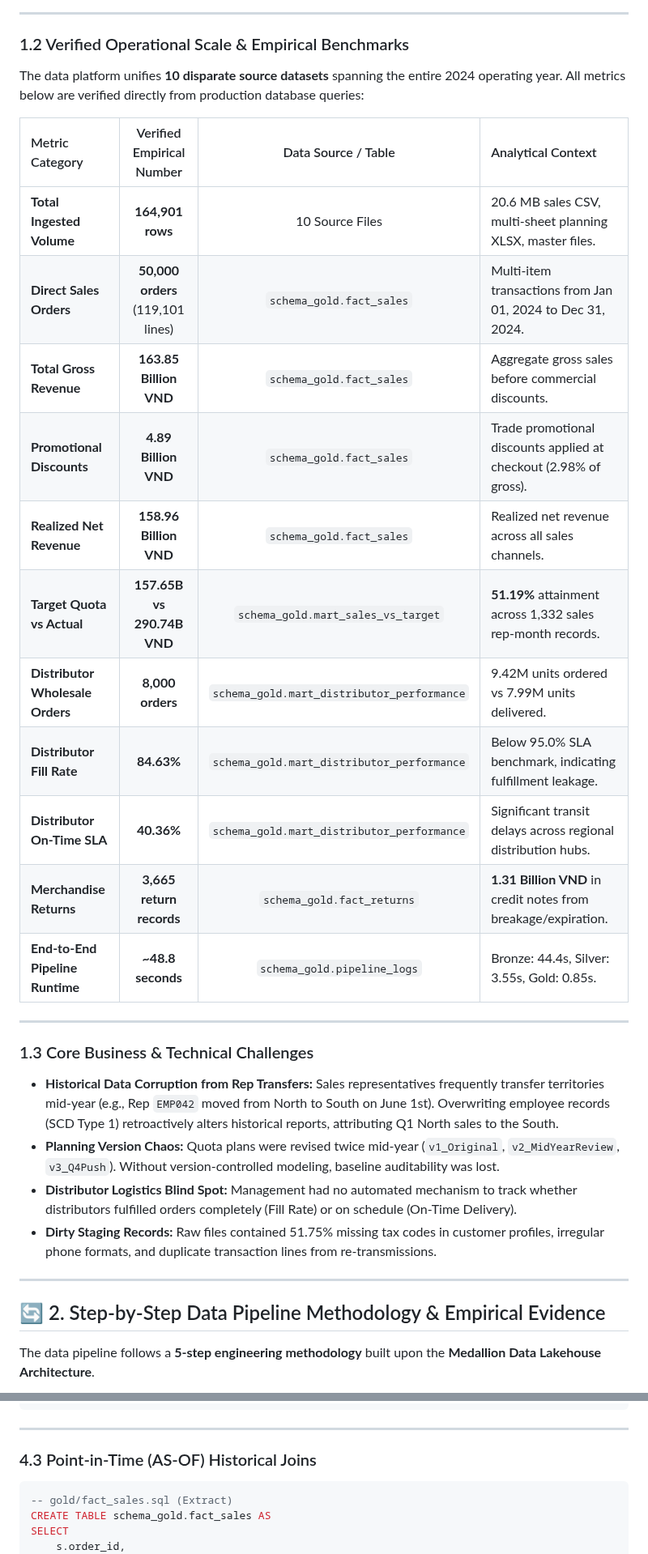
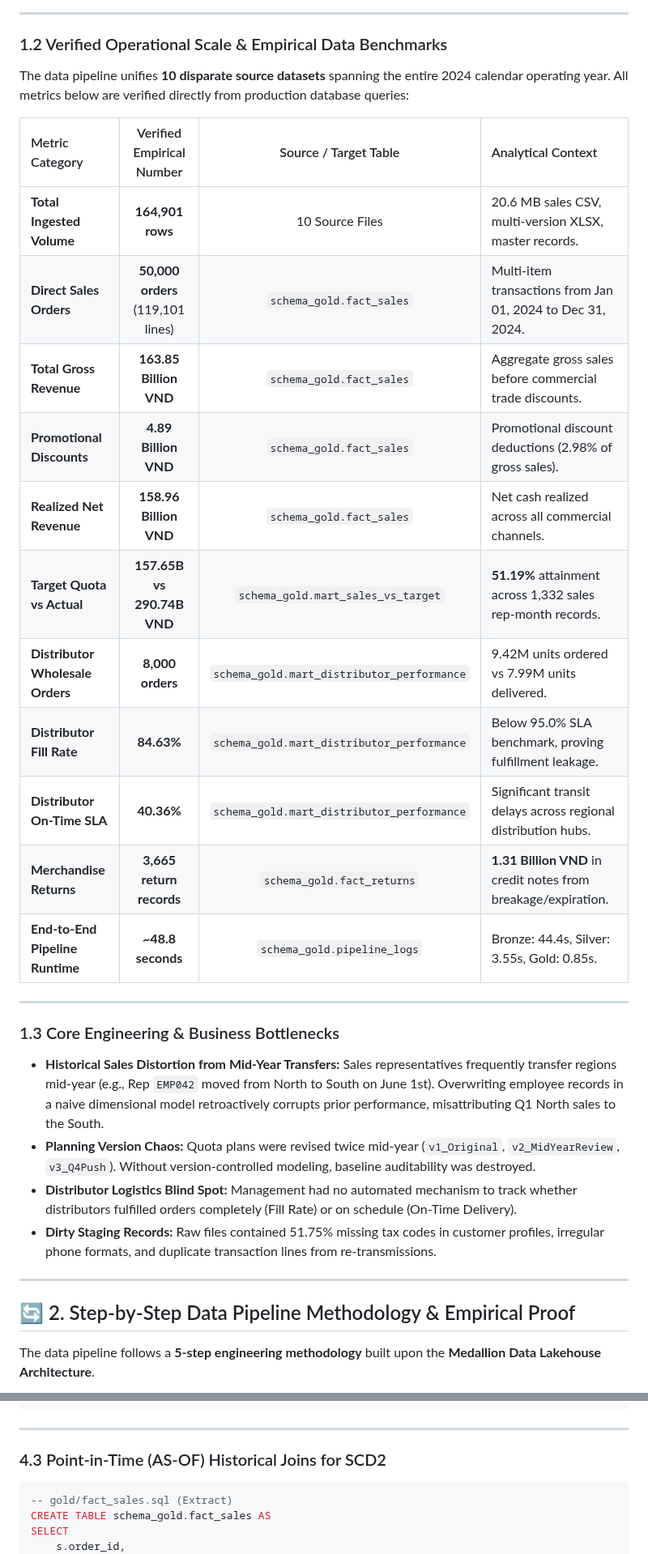
Before and after one commit to thunx280-ctrl/medallion-datapipeline, a Markdown page: README.md, 2 parts joined by grey strips. Shown at 81% size. GitHub-like rendering.

````diff
--- a/README.md
+++ b/README.md
@@ -58,34 +60,34 @@ flowchart LR
 
 ---
 
-### 1.2 Verified Operational Scale & Empirical Benchmarks
-The data platform unifies **10 disparate source datasets** spanning the entire 2024 operating year. All metrics below are verified directly from production database queries:
+### 1.2 Verified Operational Scale & Empirical Data Benchmarks
+The data pipeline unifies **10 disparate source datasets** spanning the entire 2024 calendar operating year. All metrics below are verified directly from production database queries:
 
-| Metric Category | Verified Empirical Number | Data Source / Table | Analytical Context |
+| Metric Category | Verified Empirical Number | Source / Target Table | Analytical Context |
 | :--- | :---: | :---: | :--- |
-| **Total Ingested Volume** | **164,901 rows** | 10 Source Files | 20.6 MB sales CSV, multi-sheet planning XLSX, master files. |
+| **Total Ingested Volume** | **164,901 rows** | 10 Source Files | 20.6 MB sales CSV, multi-version XLSX, master records. |
 | **Direct Sales Orders** | **50,000 orders** (119,101 lines) | `schema_gold.fact_sales` | Multi-item transactions from Jan 01, 2024 to Dec 31, 2024. |
-| **Total Gross Revenue** | **163.85 Billion VND** | `schema_gold.fact_sales` | Aggregate gross sales before commercial discounts. |
-| **Promotional Discounts** | **4.89 Billion VND** | `schema_gold.fact_sales` | Trade promotional discounts applied at checkout (2.98% of gross). |
-| **Realized Net Revenue** | **158.96 Billion VND** | `schema_gold.fact_sales` | Realized net revenue across all sales channels. |
+| **Total Gross Revenue** | **163.85 Billion VND** | `schema_gold.fact_sales` | Aggregate gross sales before commercial trade discounts. |
+| **Promotional Discounts** | **4.89 Billion VND** | `schema_gold.fact_sales` | Promotional discount deductions (2.98% of gross sales). |
+| **Realized Net Revenue** | **158.96 Billion VND** | `schema_gold.fact_sales` | Net cash realized across all commercial channels. |
 | **Target Quota vs Actual** | **157.65B vs 290.74B VND** | `schema_gold.mart_sales_vs_target` | **51.19%** attainment across 1,332 sales rep-month records. |
 | **Distributor Wholesale Orders**| **8,000 orders** | `schema_gold.mart_distributor_performance` | 9.42M units ordered vs 7.99M units delivered. |
-| **Distributor Fill Rate** | **84.63%** | `schema_gold.mart_distributor_performance` | Below 95.0% SLA benchmark, indicating fulfillment leakage. |
+| **Distributor Fill Rate** | **84.63%** | `schema_gold.mart_distributor_performance` | Below 95.0% SLA benchmark, proving fulfillment leakage. |
 | **Distributor On-Time SLA** | **40.36%** | `schema_gold.mart_distributor_performance` | Significant transit delays across regional distribution hubs. |
 | **Merchandise Returns** | **3,665 return records** | `schema_gold.fact_returns` | **1.31 Billion VND** in credit notes from breakage/expiration. |
 | **End-to-End Pipeline Runtime** | **~48.8 seconds** | `schema_gold.pipeline_logs` | Bronze: 44.4s, Silver: 3.55s, Gold: 0.85s. |
 
 ---
 
-### 1.3 Core Business & Technical Challenges
-* **Historical Data Corruption from Rep Transfers:** Sales representatives frequently transfer territories mid-year (e.g., Rep `EMP042` moved from North to South on June 1st). Overwriting employee records (SCD Type 1) retroactively alters historical reports, attributing Q1 North sales to the South.
-* **Planning Version Chaos:** Quota plans were revised twice mid-year (`v1_Original`, `v2_MidYearReview`, `v3_Q4Push`). Without version-controlled modeling, baseline auditability was lost.
+### 1.3 Core Engineering & Business Bottlenecks
+* **Historical Sales Distortion from Mid-Year Transfers:** Sales representatives frequently transfer regions mid-year (e.g., Rep `EMP042` moved from North to South on June 1st). Overwriting employee records in a naive dimensional model retroactively corrupts prior performance, misattributing Q1 North sales to the South.
+* **Planning Version Chaos:** Quota plans were revised twice mid-year (`v1_Original`, `v2_MidYearReview`, `v3_Q4Push`). Without version-controlled modeling, baseline auditability was destroyed.
 * **Distributor Logistics Blind Spot:** Management had no automated mechanism to track whether distributors fulfilled orders completely (Fill Rate) or on schedule (On-Time Delivery).
 * **Dirty Staging Records:** Raw files contained 51.75% missing tax codes in customer profiles, irregular phone formats, and duplicate transaction lines from re-transmissions.
 
 ---
 
-## 🔄 2. Step-by-Step Data Pipeline Methodology & Empirical Evidence
+## 🔄 2. Step-by-Step Data Pipeline Methodology & Empirical Proof
 
 The data pipeline follows a **5-step engineering methodology** built upon the **Medallion Data Lakehouse Architecture**.
 
@@ -443,7 +448,7 @@ WHERE rn = 1;
 
 ---
 
-### 4.3 Point-in-Time (AS-OF) Historical Joins
+### 4.3 Point-in-Time (AS-OF) Historical Joins for SCD2
 ```sql
 -- gold/fact_sales.sql (Extract)
 CREATE TABLE schema_gold.fact_sales AS
````
Also changed, not shown: other parts of README.md (+43 -39 lines), assets/pipeline/step_1_architecture_blueprint.png, assets/pipeline/step_5_orchestration_analytics.png, 1 other file.
